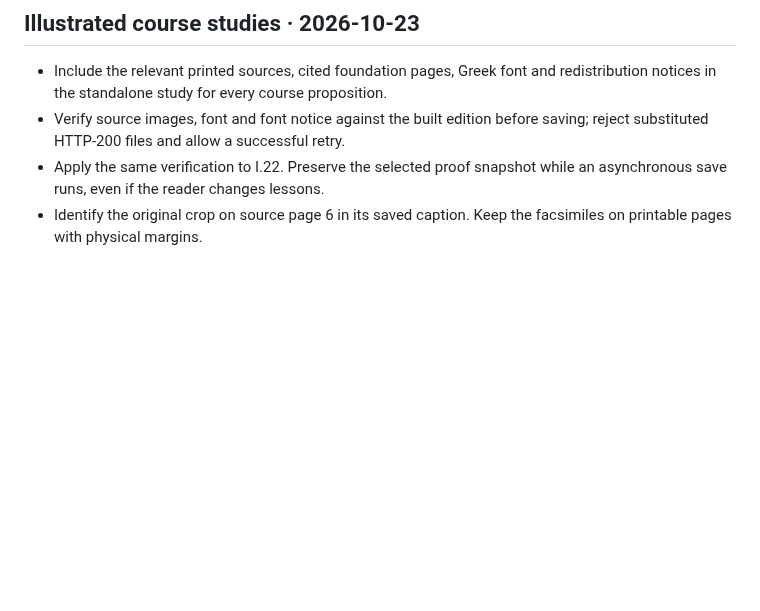
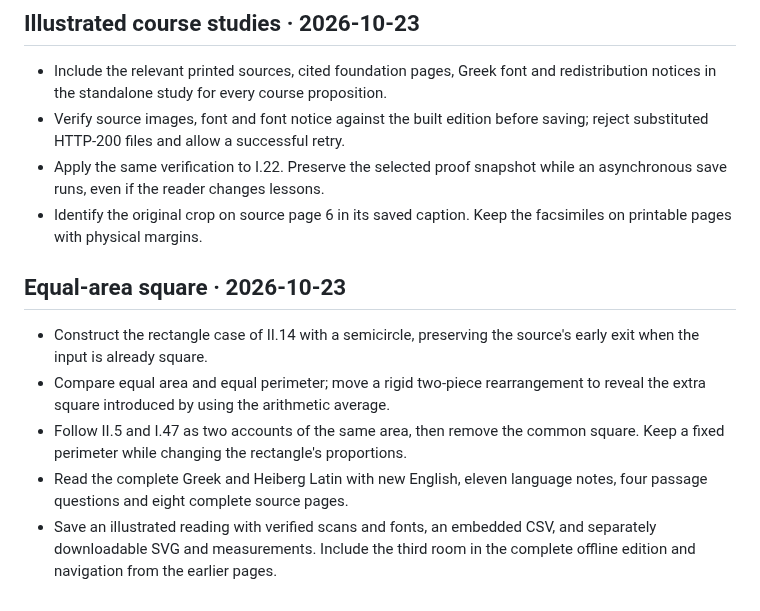
Before and after one commit to antonsoo/stoicheia, a Markdown page: CHANGELOG.md, the part around the change. Drawn GitHub-style; blank space fills up the shorter version.

```diff
--- a/CHANGELOG.md
+++ b/CHANGELOG.md
@@ -159,3 +159,17 @@
   while an asynchronous save runs, even if the reader changes lessons.
 - Identify the original crop on source page 6 in its saved caption. Keep the
   facsimiles on printable pages with physical margins.
+
+## Equal-area square · 2026-10-23
+
+- Construct the rectangle case of II.14 with a semicircle, preserving the source's
+  early exit when the input is already square.
+- Compare equal area and equal perimeter; move a rigid two-piece rearrangement
+  to reveal the extra square introduced by using the arithmetic average.
+- Follow II.5 and I.47 as two accounts of the same area, then remove the common
+  square. Keep a fixed perimeter while changing the rectangle's proportions.
+- Read the complete Greek and Heiberg Latin with new English, eleven language
+  notes, four passage questions and eight complete source pages.
+- Save an illustrated reading with verified scans and fonts, an embedded CSV,
+  and separately downloadable SVG and measurements. Include the third room
+  in the complete offline edition and navigation from the earlier pages.
```
Also changed, not shown: README.md (+32 -2 lines), docs/quadrature-model.md (+14 -13 lines), docs/quadrature-review.md (added, +113 -0 lines), docs/assets/quadrature-desktop.png (added), docs/assets/quadrature-mobile.png (added), docs/assets/quadrature-pieces.png (added), docs/assets/quadrature-reading.png (added), 11 other files.
